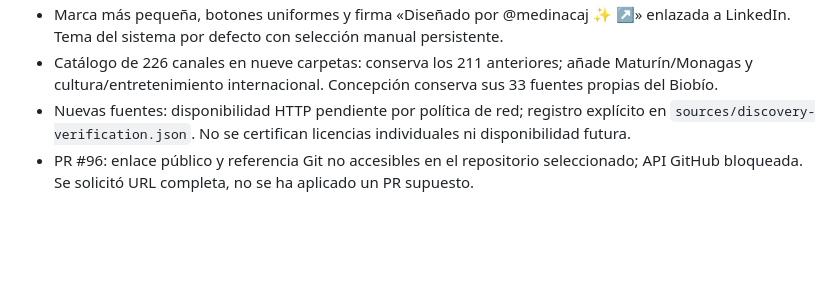
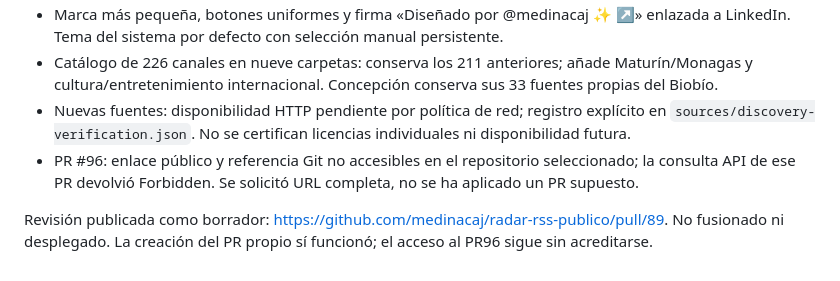
Before and after one commit to medinacaj/notisonda, a Markdown page: docs/project-status.md, the part around the change. Rendered like a GitHub page; blank space fills up the shorter version.

Commit message:
docs: record draft review and remaining PR96 access

```diff
--- a/docs/project-status.md
+++ b/docs/project-status.md
@@ -62,4 +62,6 @@ Rama `feat/radar-noticias-personalizacion-20261024`, incluye las correcciones de
 - Marca más pequeña, botones uniformes y firma «Diseñado por @medinacaj ✨ ↗» enlazada a LinkedIn. Tema del sistema por defecto con selección manual persistente.
 - Catálogo de 226 canales en nueve carpetas: conserva los 211 anteriores; añade Maturín/Monagas y cultura/entretenimiento internacional. Concepción conserva sus 33 fuentes propias del Biobío.
 - Nuevas fuentes: disponibilidad HTTP pendiente por política de red; registro explícito en `sources/discovery-verification.json`. No se certifican licencias individuales ni disponibilidad futura.
-- PR #96: enlace público y referencia Git no accesibles en el repositorio seleccionado; API GitHub bloqueada. Se solicitó URL completa, no se ha aplicado un PR supuesto.
+- PR #96: enlace público y referencia Git no accesibles en el repositorio seleccionado; la consulta API de ese PR devolvió Forbidden. Se solicitó URL completa, no se ha aplicado un PR supuesto.
+
+Revisión publicada como borrador: https://github.com/medinacaj/radar-rss-publico/pull/89. No fusionado ni desplegado. La creación del PR propio sí funcionó; el acceso al PR96 sigue sin acreditarse.
```
